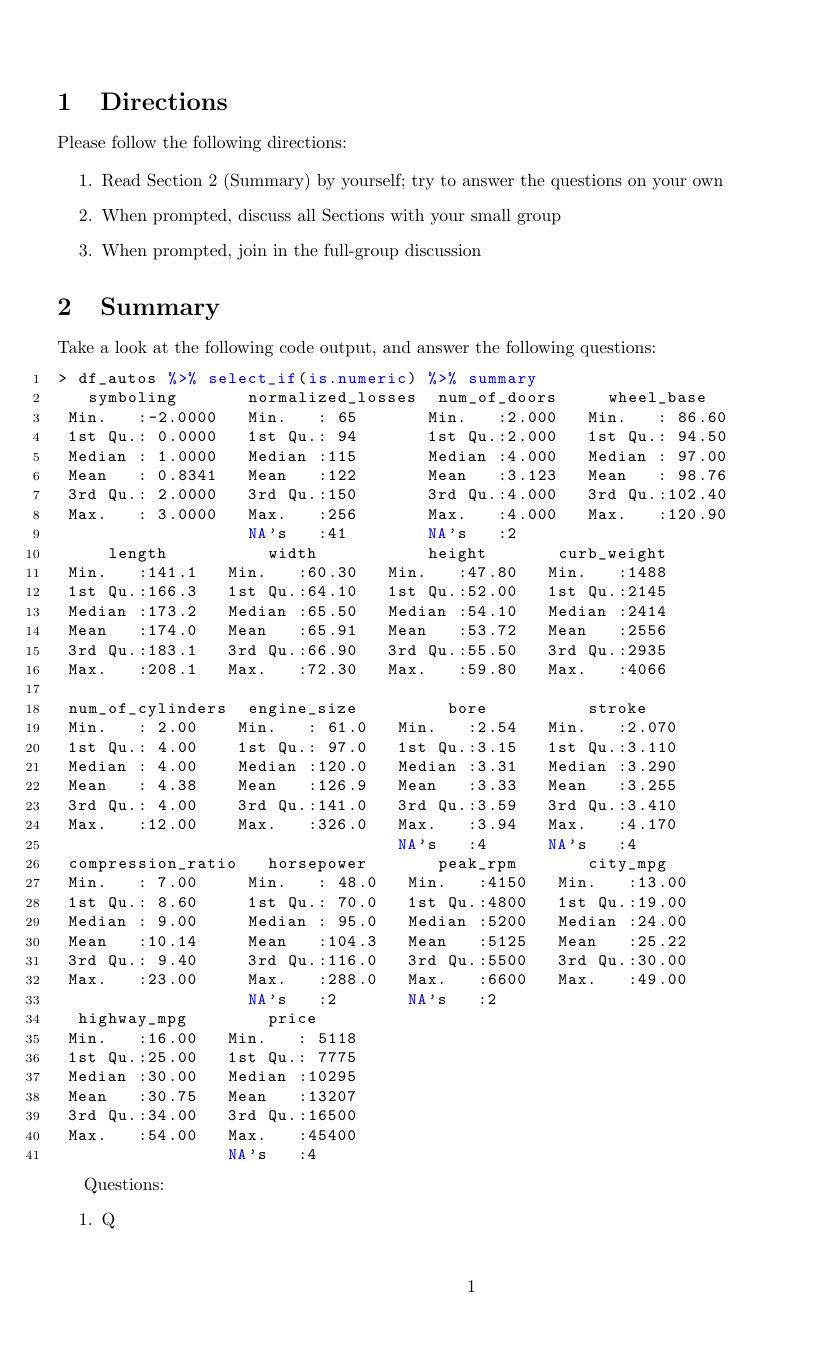
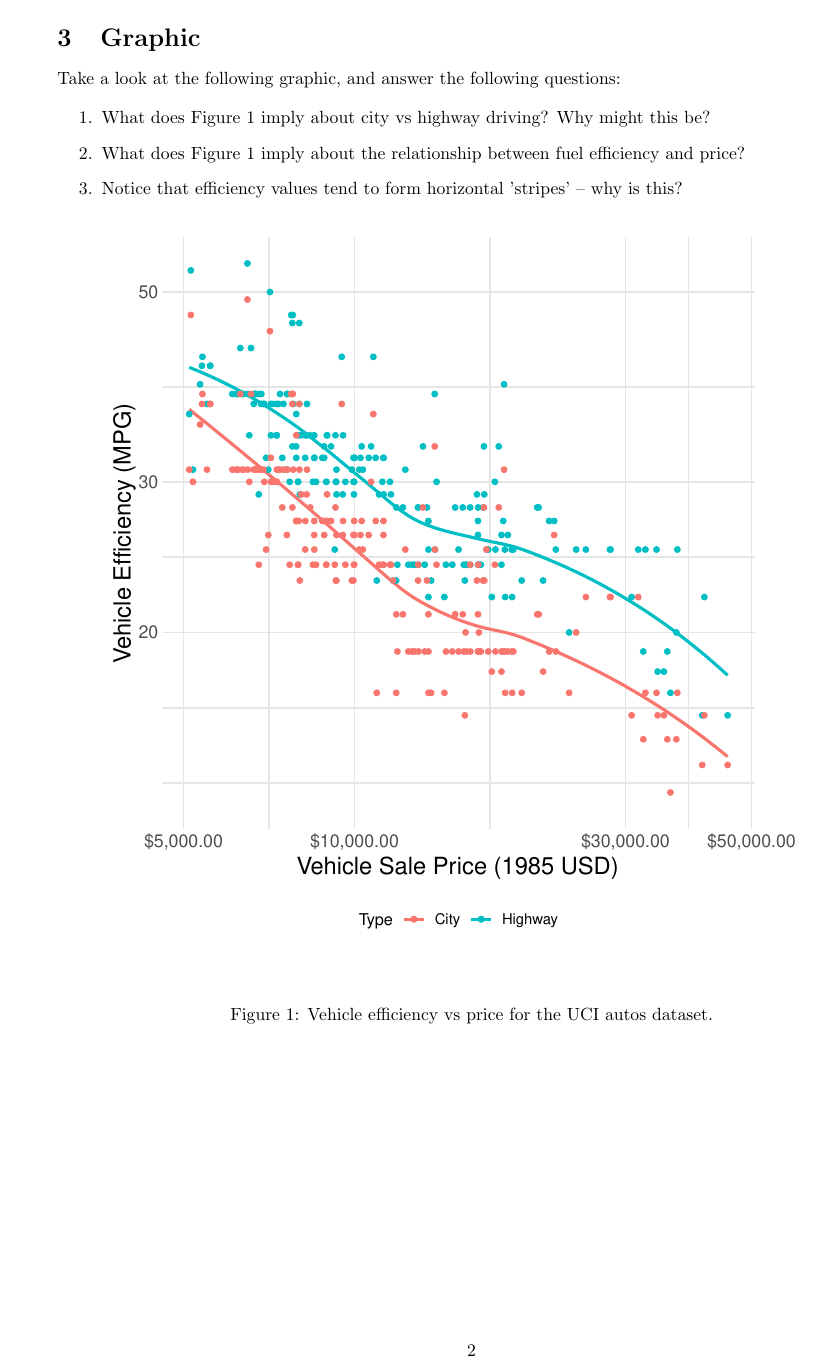
Before and after one commit to zdelrosario/teaching-eda, a LaTeX document (handout/handout.tex): the whole page before the commit and page 2 of 2 after it. Compiled offline with pdfLaTeX.

Commit message:
content-complete handout

```diff
--- a/handout/handout.tex
+++ b/handout/handout.tex
@@ -1,5 +1,6 @@
 \documentclass{article}
-\usepackage[top=1in, bottom=1in, left=1in, right=1in]{geometry}
+\usepackage[top=0.5in, bottom=0.5in, left=1in, right=1in]{geometry}
+\usepackage{graphicx}
 \usepackage{listings}
 % Configure listings
 \usepackage{color}
@@ -45,4 +46,3 @@ Please follow the following directions:
 % --------------------------------------------------
 \section{Summary} \label{sec:summary}
 % --------------------------------------------------
-Take a look at the following code output, and answer the following questions:
@@ -91,14 +100,26 @@ Take a look at the following code output, and answer the following questions:
                  NA's   :4
 \end{lstlisting}
 
-Questions:
+\newpage
+% --------------------------------------------------
+\section{Graphic}
+% --------------------------------------------------
+
+Take a look at the following graphic, and answer the following questions:
+
 \begin{enumerate}
-\item Q
+\item What does Figure \ref{fig:mpg-vs-usd} imply about city vs highway driving?
+  Why might this be?
+\item What does Figure \ref{fig:mpg-vs-usd} imply about the relationship between
+  fuel efficiency and price?
+\item Notice that efficiency values tend to form horizontal 'stripes' -- why is
+  this?
 \end{enumerate}
 
-\newpage
-% --------------------------------------------------
-% Graphic
-% --------------------------------------------------
+\begin{figure}[!ht]
+  \includegraphics[width=0.90\textwidth]{../images/mpg_vs_usd}
+  \caption{Vehicle efficiency vs price for the UCI autos dataset.}
+  \label{fig:mpg-vs-usd}
+\end{figure}
 
 \end{document}
```
Also changed, not shown: handout/Makefile, images/mpg_vs_usd.eps (added), handout/handout.tex (9 more changed lines), 1 other file.
